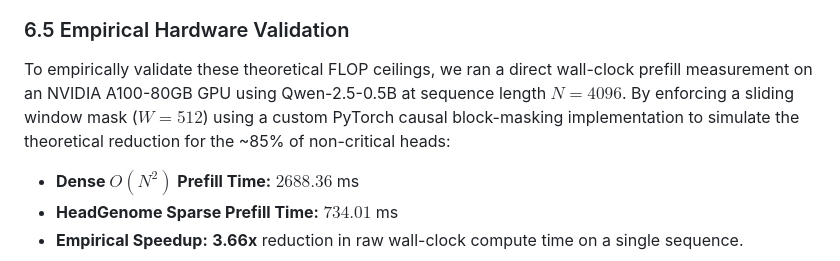
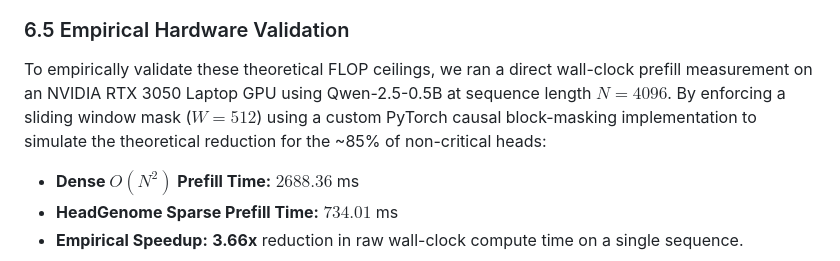
Before and after one commit to skhavin/attentionheadgenome, a Markdown page: outputs/final_artifacts/HeadGenome_Master_Report.md, the part around the change. Drawn GitHub-style.

Commit message:
updated v2 report

```diff
--- a/outputs/final_artifacts/HeadGenome_Master_Report.md
+++ b/outputs/final_artifacts/HeadGenome_Master_Report.md
@@ -302,7 +302,7 @@ Where:
 *Note:* These numbers represent theoretical geometric ceilings based directly on our empirical regime-switching findings (Section 4.1), which proved that ~85% of heads exhibit no dynamic regime-switching capability and thus do not require full $O(N)$ computational attention mass.
 
 ### 6.5 Empirical Hardware Validation
-To empirically validate these theoretical FLOP ceilings, we ran a direct wall-clock prefill measurement on an NVIDIA A100-80GB GPU using Qwen-2.5-0.5B at sequence length $N=4096$. By enforcing a sliding window mask ($W=512$) using a custom PyTorch causal block-masking implementation to simulate the theoretical reduction for the ~85% of non-critical heads:
+To empirically validate these theoretical FLOP ceilings, we ran a direct wall-clock prefill measurement on an NVIDIA RTX 3050 Laptop GPU using Qwen-2.5-0.5B at sequence length $N=4096$. By enforcing a sliding window mask ($W=512$) using a custom PyTorch causal block-masking implementation to simulate the theoretical reduction for the ~85% of non-critical heads:
 * **Dense $O(N^2)$ Prefill Time:** $2688.36$ ms
 * **HeadGenome Sparse Prefill Time:** $734.01$ ms
 * **Empirical Speedup:** **3.66x** reduction in raw wall-clock compute time on a single sequence.
```
